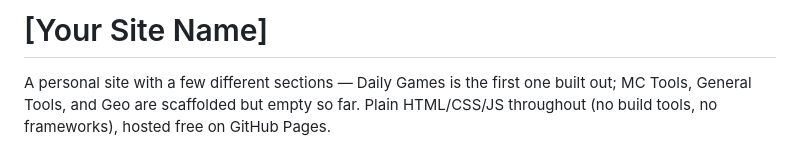
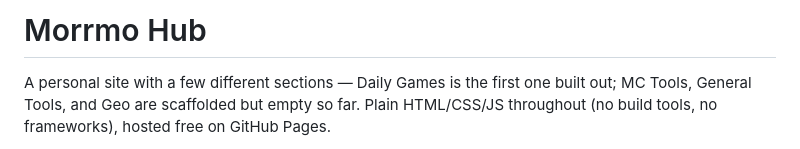
Before and after one commit to kralstermo-dev/Daily-Games, a Markdown page: README.md, the part around the change. Rendered like a GitHub page.

Commit message:
Change site name to Morrmo Hub
Updated the site name in the README file.

```diff
--- a/README.md
+++ b/README.md
@@ -1,4 +1,4 @@
-# [Your Site Name]
+# Morrmo Hub
 
 A personal site with a few different sections — Daily Games is the
 first one built out; MC Tools, General Tools, and Geo are scaffolded
```
